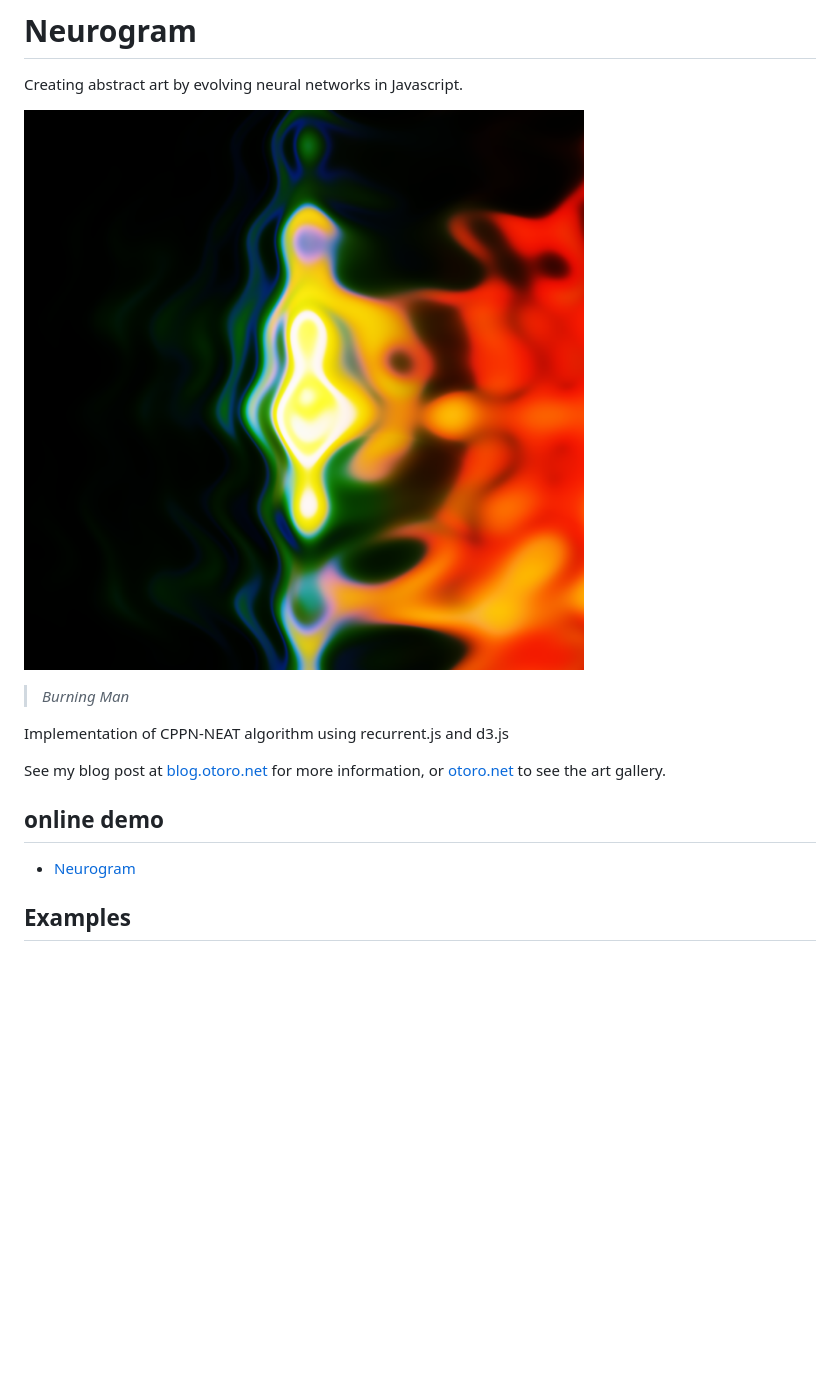
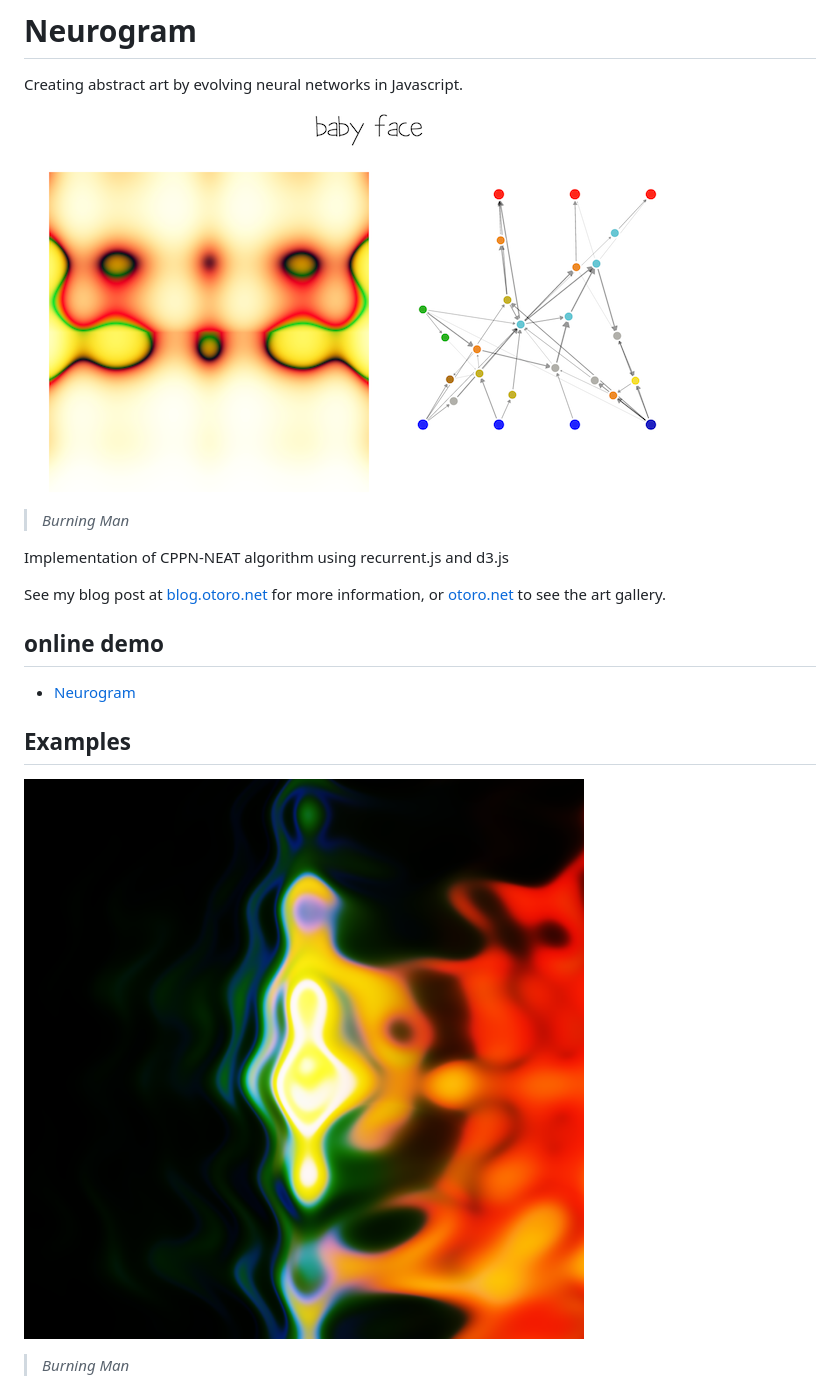
Before and after one commit to hardmaru/neurogram, a Markdown page: README.md, the part around the change. GitHub-like rendering; pictures changed too: img/baby_face_gui.png (added); blank space fills up the shorter version.

Commit message:
changed readme, added img

```diff
--- a/README.md
+++ b/README.md
@@ -3,7 +3,7 @@
 
 Creating abstract art by evolving neural networks in Javascript.
 
-![Burning Man](https://raw.githubusercontent.com/hardmaru/neurogram/master/img/burning_man.png)
+![neurogram](https://raw.githubusercontent.com/hardmaru/neurogram/master/img/baby_face_gui.png)
 
 > *Burning Man*
 
@@ -16,6 +16,9 @@ See my blog post at [blog.otoro.net](http://blog.otoro.net/2015/07/31/neurogram/
 - [Neurogram](http://otoro.net/neurogram/)
 
 ## Examples
+
+![Burning Man](https://raw.githubusercontent.com/hardmaru/neurogram/master/img/burning_man.png)
+> *Burning Man*
 
 ![Warrior Critter](https://raw.githubusercontent.com/hardmaru/neurogram/master/img/red_critter.png)
 
```
